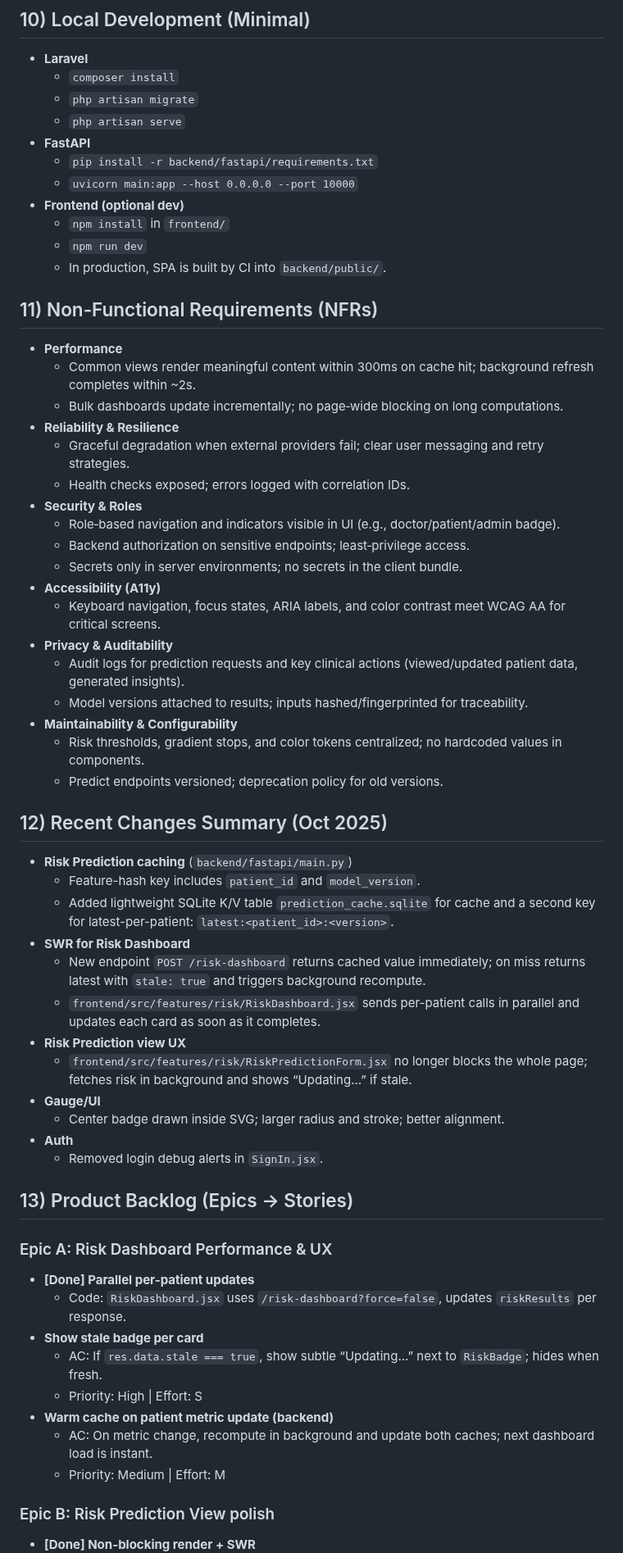
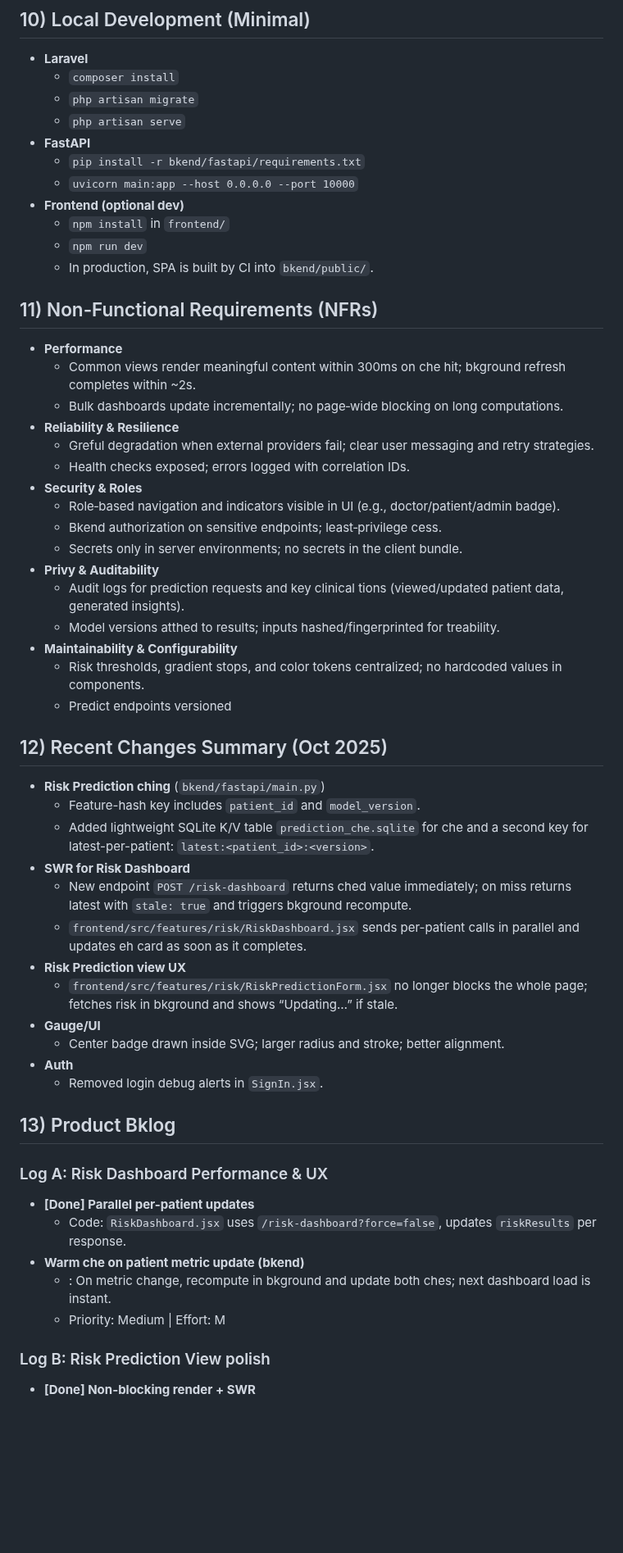
Before and after one commit to artdb99/FYP-Demo, a Markdown page: docs/TECHNICAL_DOCUMENTATION_CONCISE(WIP).md, the part around one of its changes. Shown at 82% size. GitHub-like rendering; blank space fills up the shorter version.

```diff
--- a/docs/TECHNICAL_DOCUMENTATION_CONCISE(WIP).md
+++ b/docs/TECHNICAL_DOCUMENTATION_CONCISE(WIP).md
@@ -157,58 +148,53 @@ flowchart LR
   - `php artisan migrate`
   - `php artisan serve`
 - **FastAPI**
-  - `pip install -r backend/fastapi/requirements.txt`
+  - `pip install -r bkend/fastapi/requirements.txt`
   - `uvicorn main:app --host 0.0.0.0 --port 10000`
 - **Frontend (optional dev)**
   - `npm install` in `frontend/`
   - `npm run dev`
-  - In production, SPA is built by CI into `backend/public/`.
+  - In production, SPA is built by CI into `bkend/public/`.
 
 ## 11) Non-Functional Requirements (NFRs)
 - **Performance**
-  - Common views render meaningful content within 300ms on cache hit; background refresh completes within ~2s.
+  - Common views render meaningful content within 300ms on che hit; bkground refresh completes within ~2s.
   - Bulk dashboards update incrementally; no page‑wide blocking on long computations.
 - **Reliability & Resilience**
-  - Graceful degradation when external providers fail; clear user messaging and retry strategies.
+  - Greful degradation when external providers fail; clear user messaging and retry strategies.
   - Health checks exposed; errors logged with correlation IDs.
 - **Security & Roles**
   - Role‑based navigation and indicators visible in UI (e.g., doctor/patient/admin badge).
-  - Backend authorization on sensitive endpoints; least‑privilege access.
+  - Bkend authorization on sensitive endpoints; least‑privilege cess.
   - Secrets only in server environments; no secrets in the client bundle.
-- **Accessibility (A11y)**
-  - Keyboard navigation, focus states, ARIA labels, and color contrast meet WCAG AA for critical screens.
-- **Privacy & Auditability**
-  - Audit logs for prediction requests and key clinical actions (viewed/updated patient data, generated insights).
-  - Model versions attached to results; inputs hashed/fingerprinted for traceability.
+- **Privy & Auditability**
+  - Audit logs for prediction requests and key clinical tions (viewed/updated patient data, generated insights).
+  - Model versions atthed to results; inputs hashed/fingerprinted for treability.
 - **Maintainability & Configurability**
   - Risk thresholds, gradient stops, and color tokens centralized; no hardcoded values in components.
-  - Predict endpoints versioned; deprecation policy for old versions.
+  - Predict endpoints versioned
 
 ## 12) Recent Changes Summary (Oct 2025)
-- **Risk Prediction caching** (`backend/fastapi/main.py`)
+- **Risk Prediction ching** (`bkend/fastapi/main.py`)
   - Feature-hash key includes `patient_id` and `model_version`.
-  - Added lightweight SQLite K/V table `prediction_cache.sqlite` for cache and a second key for latest-per-patient: `latest:<patient_id>:<version>`.
+  - Added lightweight SQLite K/V table `prediction_che.sqlite` for che and a second key for latest-per-patient: `latest:<patient_id>:<version>`.
 - **SWR for Risk Dashboard**
-  - New endpoint `POST /risk-dashboard` returns cached value immediately; on miss returns latest with `stale: true` and triggers background recompute.
-  - `frontend/src/features/risk/RiskDashboard.jsx` sends per-patient calls in parallel and updates each card as soon as it completes.
+  - New endpoint `POST /risk-dashboard` returns ched value immediately; on miss returns latest with `stale: true` and triggers bkground recompute.
+  - `frontend/src/features/risk/RiskDashboard.jsx` sends per-patient calls in parallel and updates eh card as soon as it completes.
 - **Risk Prediction view UX**
-  - `frontend/src/features/risk/RiskPredictionForm.jsx` no longer blocks the whole page; fetches risk in background and shows “Updating…” if stale.
+  - `frontend/src/features/risk/RiskPredictionForm.jsx` no longer blocks the whole page; fetches risk in bkground and shows “Updating…” if stale.
 - **Gauge/UI**
   - Center badge drawn inside SVG; larger radius and stroke; better alignment.
 - **Auth**
   - Removed login debug alerts in `SignIn.jsx`.
 
-## 13) Product Backlog (Epics → Stories)
+## 13) Product Bklog
 
-### Epic A: Risk Dashboard Performance & UX
+### Log A: Risk Dashboard Performance & UX
 - **[Done] Parallel per-patient updates**
   - Code: `RiskDashboard.jsx` uses `/risk-dashboard?force=false`, updates `riskResults` per response.
-- **Show stale badge per card**
-  - AC: If `res.data.stale === true`, show subtle “Updating…” next to `RiskBadge`; hides when fresh.
-  - Priority: High | Effort: S
-- **Warm cache on patient metric update (backend)**
-  - AC: On metric change, recompute in background and update both caches; next dashboard load is instant.
+- **Warm che on patient metric update (bkend)**
+  - : On metric change, recompute in bkground and update both ches; next dashboard load is instant.
   - Priority: Medium | Effort: M
 
-### Epic B: Risk Prediction View polish
+### Log B: Risk Prediction View polish
 - **[Done] Non-blocking render + SWR**
```
Also changed, not shown: other parts of docs/TECHNICAL_DOCUMENTATION_CONCISE(WIP).md (+62 -68 lines).
